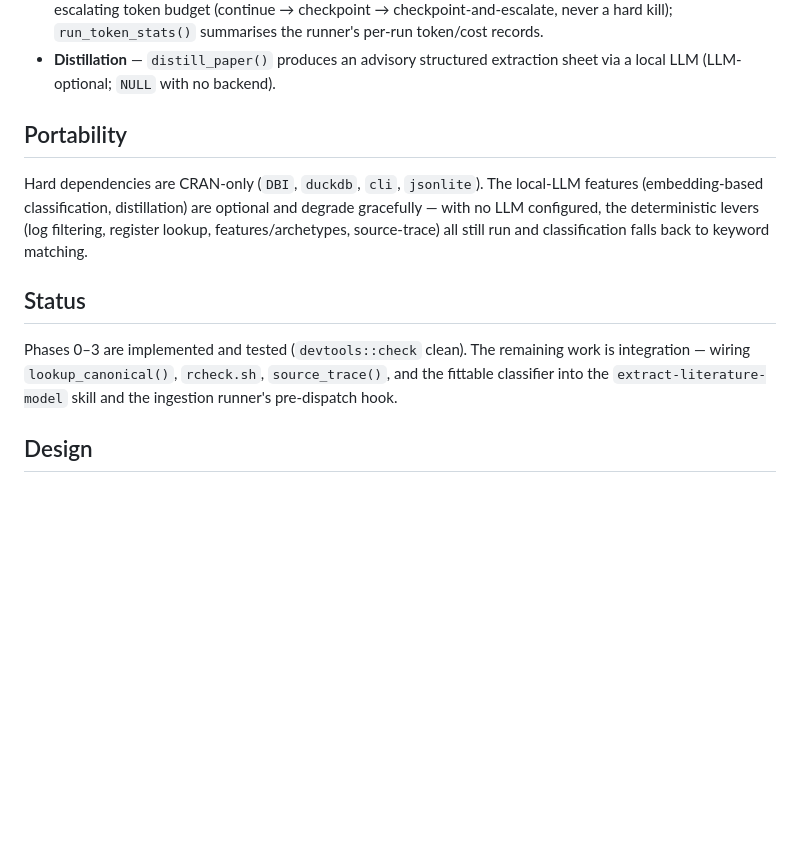
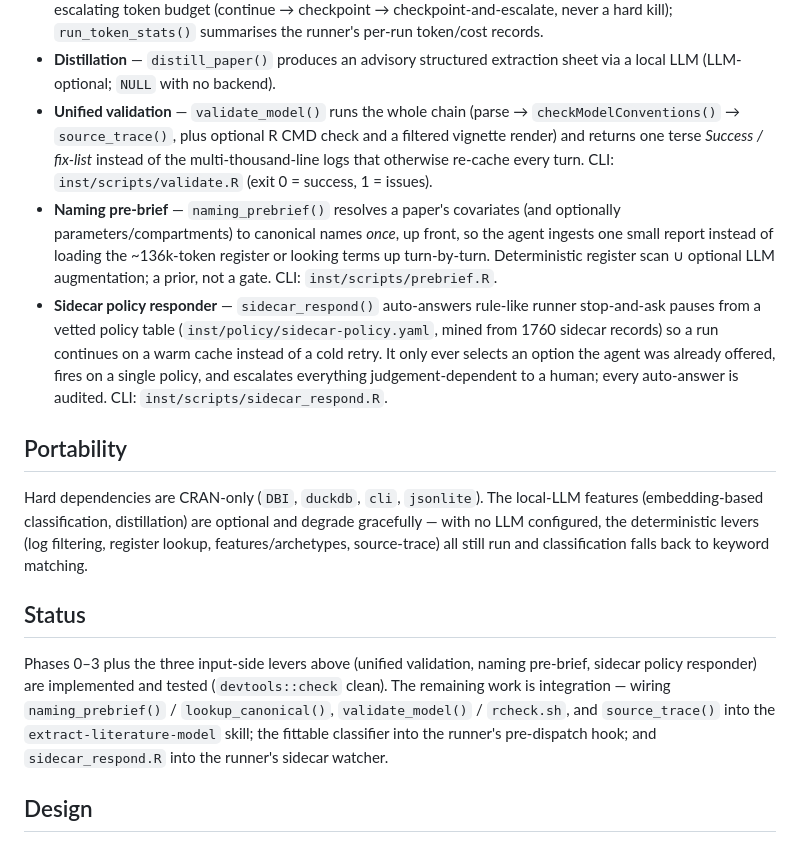
Before and after one commit to billdenney/nlmixr2libingest, a Markdown page: README.md, the part around the change. Drawn GitHub-style; blank space fills up the shorter version.

```diff
--- a/README.md
+++ b/README.md
@@ -56,6 +56,23 @@ API — but never reimplements model **validation**, which stays in
   runner's per-run token/cost records.
 - **Distillation** — `distill_paper()` produces an advisory structured
   extraction sheet via a local LLM (LLM-optional; `NULL` with no backend).
+- **Unified validation** — `validate_model()` runs the whole chain (parse →
+  `checkModelConventions()` → `source_trace()`, plus optional R CMD check and a
+  filtered vignette render) and returns one terse *Success / fix-list* instead of
+  the multi-thousand-line logs that otherwise re-cache every turn. CLI:
+  `inst/scripts/validate.R` (exit 0 = success, 1 = issues).
+- **Naming pre-brief** — `naming_prebrief()` resolves a paper's covariates (and
+  optionally parameters/compartments) to canonical names *once*, up front, so the
+  agent ingests one small report instead of loading the ~136k-token register or
+  looking terms up turn-by-turn. Deterministic register scan ∪ optional LLM
+  augmentation; a prior, not a gate. CLI: `inst/scripts/prebrief.R`.
+- **Sidecar policy responder** — `sidecar_respond()` auto-answers rule-like
+  runner stop-and-ask pauses from a vetted policy table
+  (`inst/policy/sidecar-policy.yaml`, mined from 1760 sidecar records) so a run
+  continues on a warm cache instead of a cold retry. It only ever selects an
+  option the agent was already offered, fires on a single policy, and escalates
+  everything judgement-dependent to a human; every auto-answer is audited. CLI:
+  `inst/scripts/sidecar_respond.R`.
 
 ## Portability
 
@@ -67,10 +84,12 @@ classification falls back to keyword matching.
 
 ## Status
 
-Phases 0–3 are implemented and tested (`devtools::check` clean). The remaining
-work is integration — wiring `lookup_canonical()`, `rcheck.sh`, `source_trace()`,
-and the fittable classifier into the `extract-literature-model` skill and the
-ingestion runner's pre-dispatch hook.
+Phases 0–3 plus the three input-side levers above (unified validation, naming
+pre-brief, sidecar policy responder) are implemented and tested (`devtools::check`
+clean). The remaining work is integration — wiring `naming_prebrief()` /
+`lookup_canonical()`, `validate_model()` / `rcheck.sh`, and `source_trace()` into
+the `extract-literature-model` skill; the fittable classifier into the runner's
+pre-dispatch hook; and `sidecar_respond.R` into the runner's sidecar watcher.
 
 ## Design
 
```
Also changed, not shown: inst/design/sidecar-policy-provenance.md (added, +190 -0 lines).
